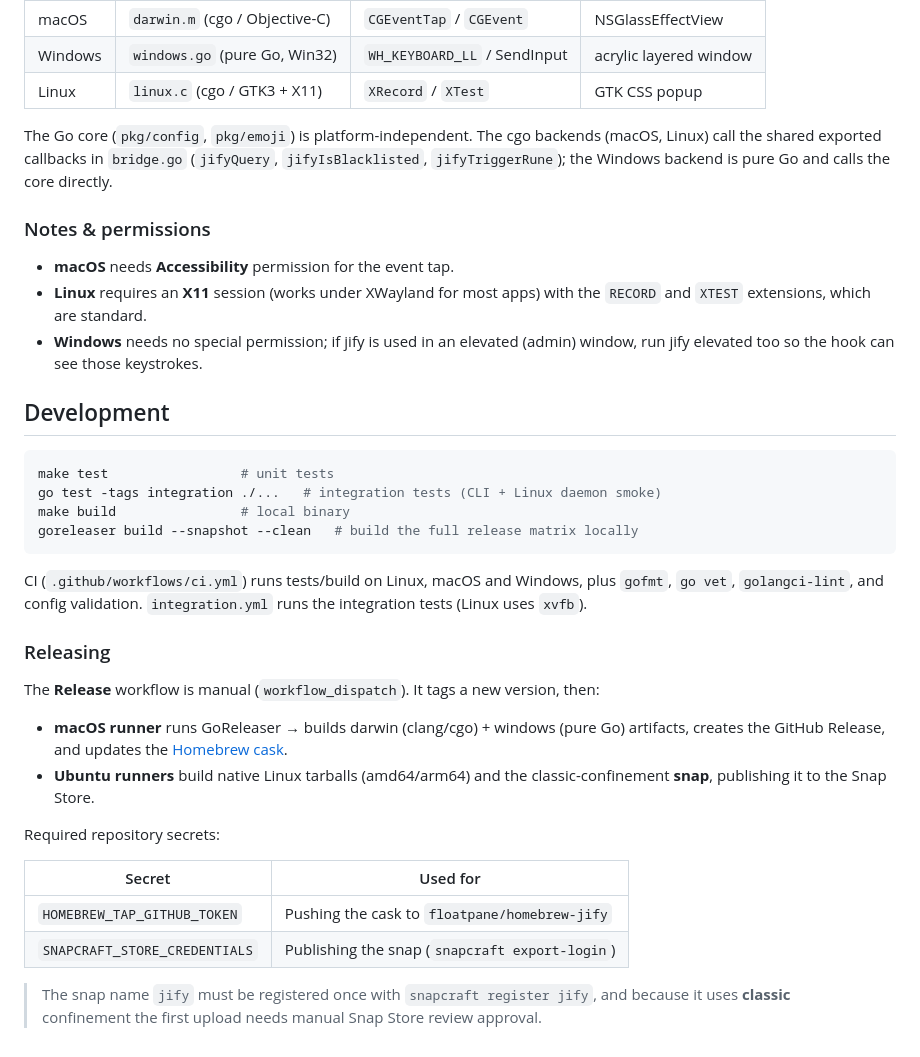
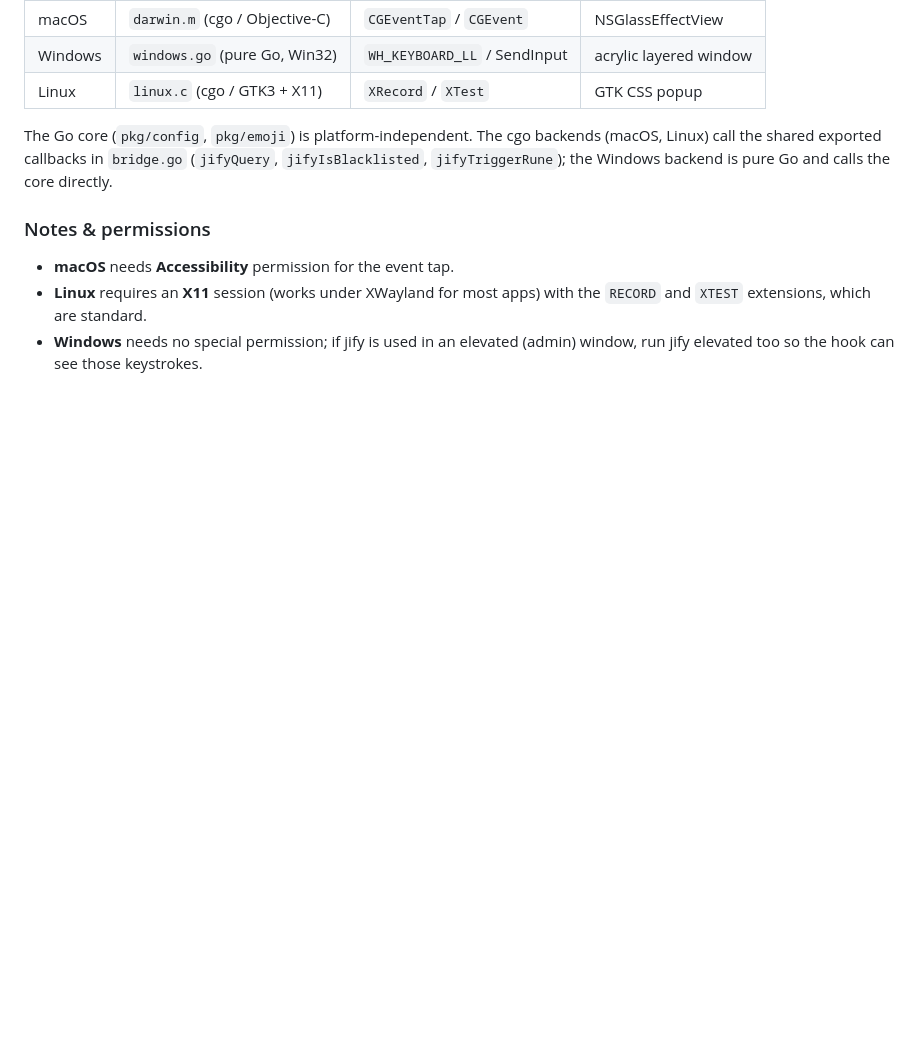
Before and after one commit to floatpane/jify, a Markdown page: README.md, the part around the change. Drawn GitHub-style; blank space fills up the shorter version.

Commit message:
docs: clean up
Signed-off-by: drew <me@andrinoff.com>

````diff
--- a/README.md
+++ b/README.md
@@ -149,38 +149,3 @@ pure Go and calls the core directly.
   the `RECORD` and `XTEST` extensions, which are standard.
 - **Windows** needs no special permission; if jify is used in an elevated
   (admin) window, run jify elevated too so the hook can see those keystrokes.
-
-## Development
-
-```sh
-make test                 # unit tests
-go test -tags integration ./...   # integration tests (CLI + Linux daemon smoke)
-make build                # local binary
-goreleaser build --snapshot --clean   # build the full release matrix locally
-```
-
-CI (`.github/workflows/ci.yml`) runs tests/build on Linux, macOS and Windows,
-plus `gofmt`, `go vet`, `golangci-lint`, and config validation.
-`integration.yml` runs the integration tests (Linux uses `xvfb`).
-
-### Releasing
-
-The **Release** workflow is manual (`workflow_dispatch`). It tags a new version,
-then:
-
-- **macOS runner** runs GoReleaser → builds darwin (clang/cgo) + windows
-  (pure Go) artifacts, creates the GitHub Release, and updates the
-  [Homebrew cask](https://github.com/floatpane/homebrew-jify).
-- **Ubuntu runners** build native Linux tarballs (amd64/arm64) and the
-  classic-confinement **snap**, publishing it to the Snap Store.
-
-Required repository secrets:
-
-| Secret                        | Used for                                  |
-| ----------------------------- | ----------------------------------------- |
-| `HOMEBREW_TAP_GITHUB_TOKEN`   | Pushing the cask to `floatpane/homebrew-jify` |
-| `SNAPCRAFT_STORE_CREDENTIALS` | Publishing the snap (`snapcraft export-login`) |
-
-> The snap name `jify` must be registered once with `snapcraft register jify`,
-> and because it uses **classic** confinement the first upload needs manual
-> Snap Store review approval.
````
